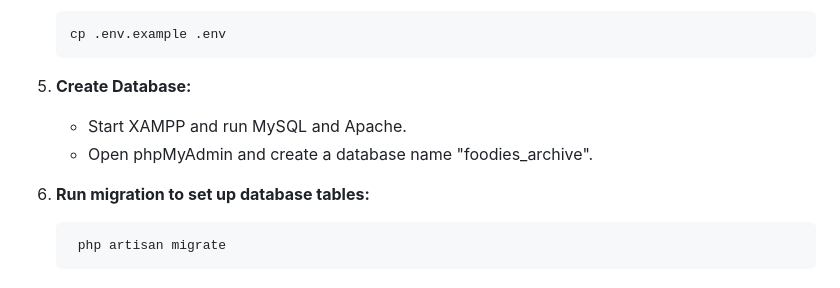
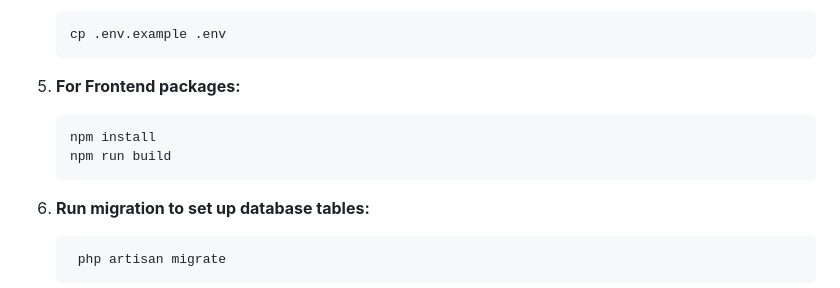
Before and after one commit to SmritiGrg/FYP-FoodiesArchive, a Markdown page: README.md, the part around the change. Rendered like a GitHub page.

````diff
--- a/README.md
+++ b/README.md
@@ -64,9 +64,11 @@ Before setting up the project be sure you have the following tools installed:
     ```bash
     cp .env.example .env
    ```
-5. **Create Database:**
-   - Start XAMPP and run  MySQL and Apache.
-   - Open phpMyAdmin and create a database name "foodies_archive".
+5. **For Frontend packages:**
+   ```bash
+   npm install
+   npm run build
+   ```
 
 6. **Run migration to set up database tables:**
    ```bash
````
